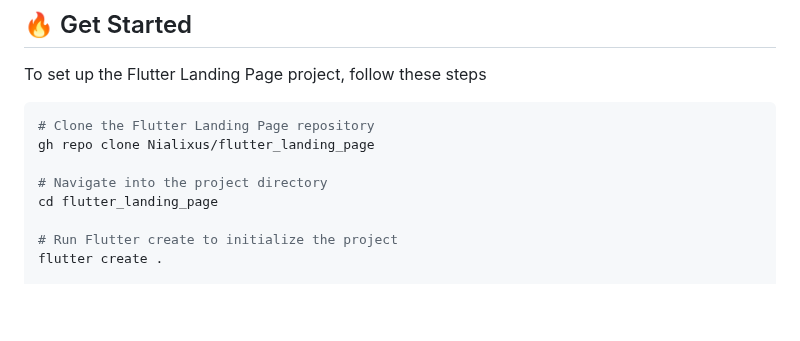
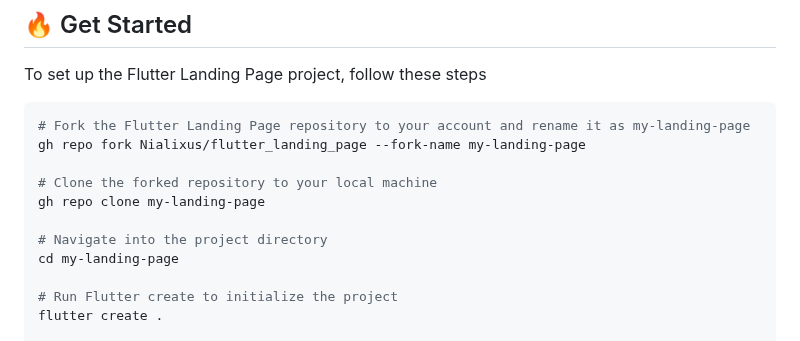
Before and after one commit to Nialixus/flutter_landing_page, a Markdown page: README.md, the part around the change. GitHub-like rendering; blank space fills up the shorter version.

````diff
--- a/README.md
+++ b/README.md
@@ -15,11 +15,14 @@ A responsive landing page template for flutter. Perfect for showcasing your prod
 To set up the Flutter Landing Page project, follow these steps
 
 ```bash
-# Clone the Flutter Landing Page repository
-gh repo clone Nialixus/flutter_landing_page
+# Fork the Flutter Landing Page repository to your account and rename it as my-landing-page
+gh repo fork Nialixus/flutter_landing_page --fork-name my-landing-page
+
+# Clone the forked repository to your local machine
+gh repo clone my-landing-page
 
 # Navigate into the project directory
-cd flutter_landing_page
+cd my-landing-page
 
 # Run Flutter create to initialize the project
 flutter create .
````
